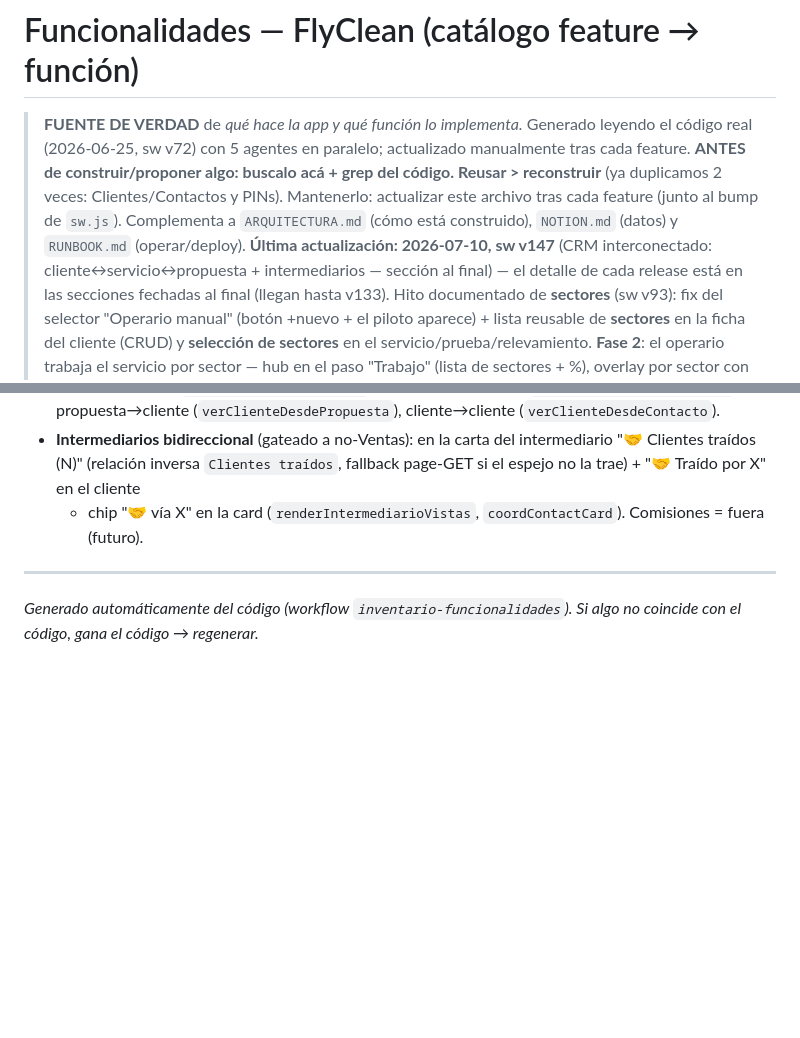
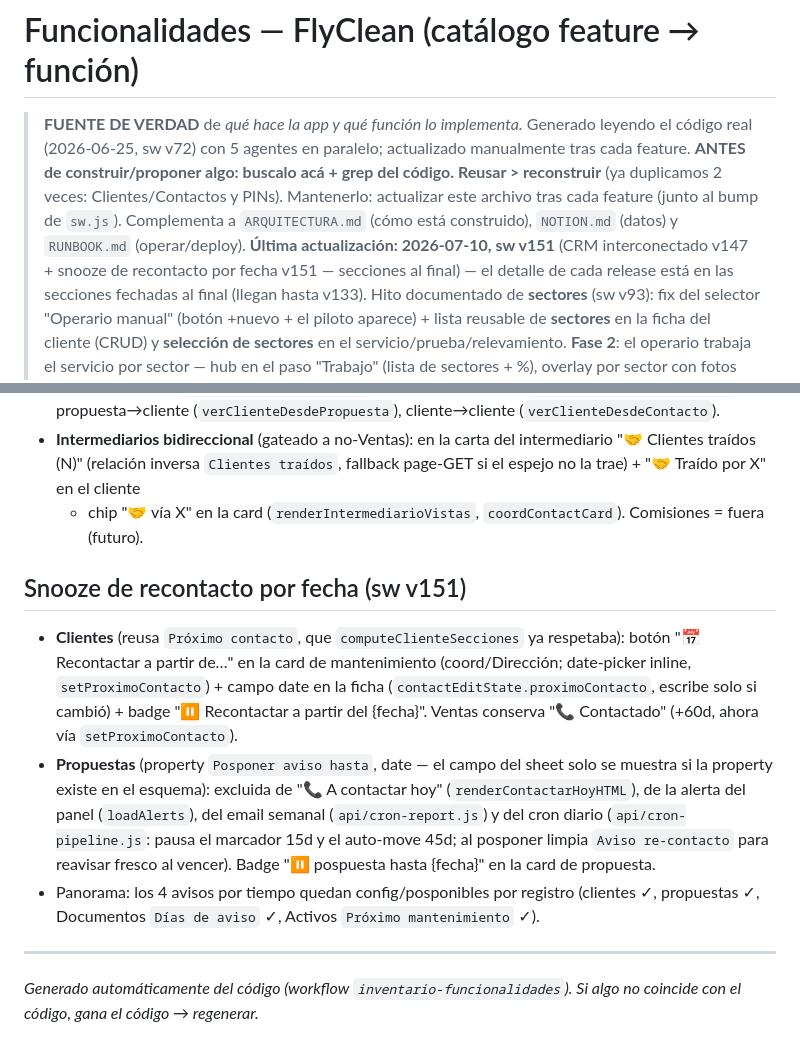
Before and after one commit to flycleanuy-dev/flyclean-app, a Markdown page: docs/FUNCIONALIDADES.md, 2 parts joined by grey strips. Rendered like a GitHub page; blank space fills up the shorter version.

Commit message:
docs: FUNCIONALIDADES v151 — snooze de recontacto por fecha
Co-Authored-By: Claude Opus 4.8 (1M context) <noreply@anthropic.com>

```diff
--- a/docs/FUNCIONALIDADES.md
+++ b/docs/FUNCIONALIDADES.md
@@ -5,8 +5,8 @@
 > **ANTES de construir/proponer algo: buscalo acá + grep del código. Reusar > reconstruir** (ya
 > duplicamos 2 veces: Clientes/Contactos y PINs). Mantenerlo: actualizar este archivo tras cada feature
 > (junto al bump de `sw.js`). Complementa a `ARQUITECTURA.md` (cómo está construido), `NOTION.md`
-> (datos) y `RUNBOOK.md` (operar/deploy). **Última actualización: 2026-07-10, sw v147** (CRM interconectado:
-> cliente↔servicio↔propuesta + intermediarios — sección al final) — el detalle de cada
+> (datos) y `RUNBOOK.md` (operar/deploy). **Última actualización: 2026-07-10, sw v151** (CRM interconectado
+> v147 + snooze de recontacto por fecha v151 — secciones al final) — el detalle de cada
 > release está en las secciones fechadas al final (llegan hasta v133). Hito documentado de **sectores** (sw v93):
 > fix del selector "Operario manual" (botón +nuevo + el piloto aparece) + lista reusable de **sectores** en la
 > ficha del cliente (CRUD) y **selección de sectores** en el servicio/prueba/relevamiento. **Fase 2**: el operario
@@ -735,5 +735,19 @@ Todo front, sin cambios de API/schema (reusa el modelo que ya existía: relació
   (relación inversa `Clientes traídos`, fallback page-GET si el espejo no la trae) + "🤝 Traído por X" en el cliente
   + chip "🤝 vía X" en la card (`renderIntermediarioVistas`, `coordContactCard`). Comisiones = fuera (futuro).
 
+## Snooze de recontacto por fecha (sw v151)
+
+- **Clientes** (reusa `Próximo contacto`, que `computeClienteSecciones` ya respetaba): botón "📅 Recontactar a
+  partir de…" en la card de mantenimiento (coord/Dirección; date-picker inline, `setProximoContacto`) + campo
+  date en la ficha (`contactEditState.proximoContacto`, escribe solo si cambió) + badge "⏸ Recontactar a partir
+  del {fecha}". Ventas conserva "📞 Contactado" (+60d, ahora vía `setProximoContacto`).
+- **Propuestas** (property `Posponer aviso hasta`, date — el campo del sheet solo se muestra si la property
+  existe en el esquema): excluida de "📞 A contactar hoy" (`renderContactarHoyHTML`), de la alerta del panel
+  (`loadAlerts`), del email semanal (`api/cron-report.js`) y del cron diario (`api/cron-pipeline.js`: pausa el
+  marcador 15d y el auto-move 45d; al posponer limpia `Aviso re-contacto` para reavisar fresco al vencer).
+  Badge "⏸ pospuesta hasta {fecha}" en la card de propuesta.
+- Panorama: los 4 avisos por tiempo quedan config/posponibles por registro (clientes ✓, propuestas ✓,
+  Documentos `Días de aviso` ✓, Activos `Próximo mantenimiento` ✓).
+
 ---
 _Generado automáticamente del código (workflow `inventario-funcionalidades`). Si algo no coincide con el código, gana el código → regenerar._
```
